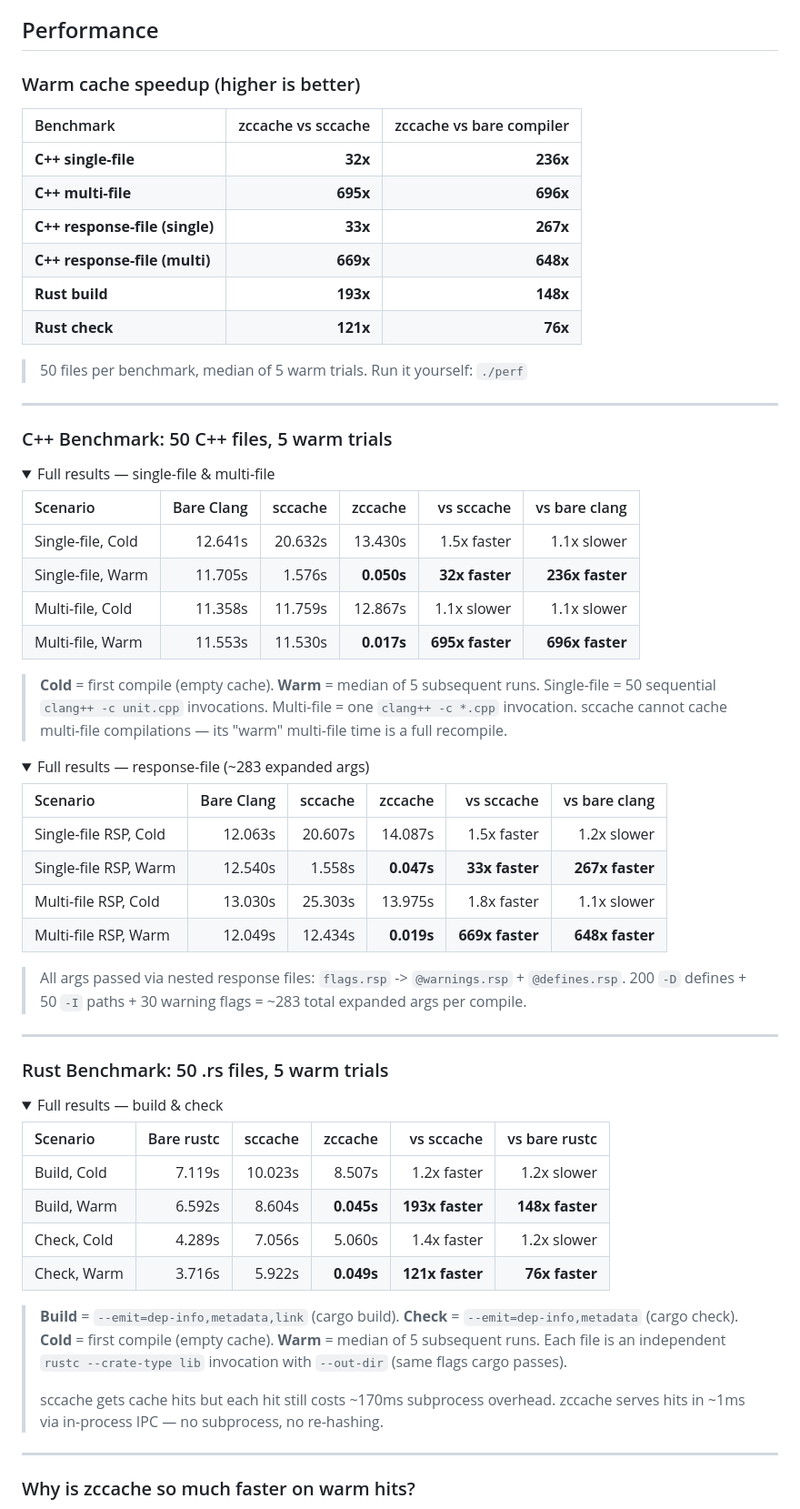
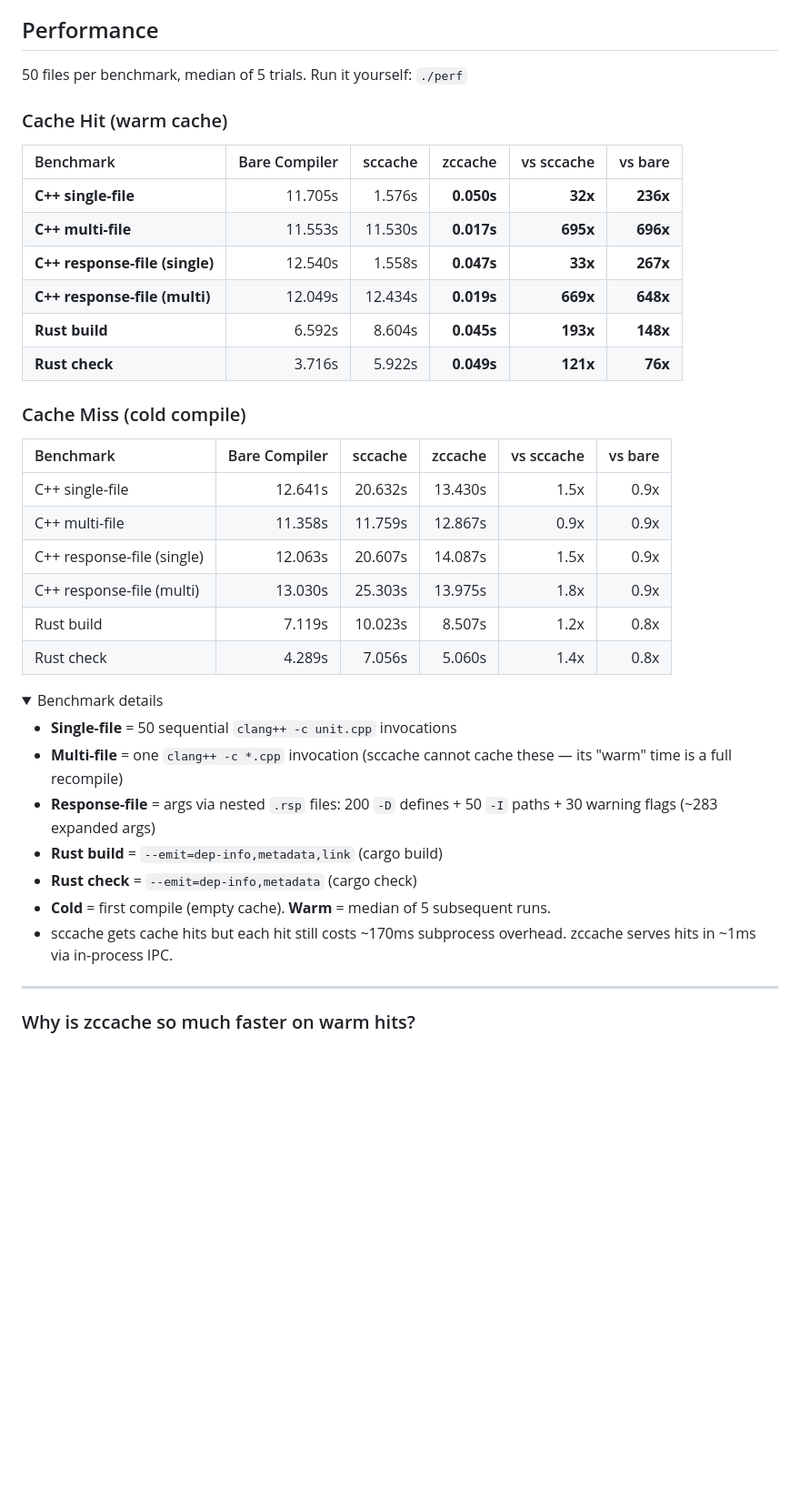
Before and after one commit to zeekay/zccache, a Markdown page: README.md, the part around one of its changes. Shown at 91% size. Drawn GitHub-style; folded sections open; blank space fills up the shorter version.

Commit message:
enhance readme

```diff
--- a/README.md
+++ b/README.md
@@ -23,75 +30,40 @@ with aggressive file metadata caching and filesystem watching.
 
 ## Performance
 
-### Warm cache speedup (higher is better)
+50 files per benchmark, median of 5 trials. Run it yourself: `./perf`
 
-| Benchmark | zccache vs sccache | zccache vs bare compiler |
-|:----------|-------------------:|-------------------------:|
-| **C++ single-file** | **32x** | **236x** |
-| **C++ multi-file** | **695x** | **696x** |
-| **C++ response-file (single)** | **33x** | **267x** |
-| **C++ response-file (multi)** | **669x** | **648x** |
-| **Rust build** | **193x** | **148x** |
-| **Rust check** | **121x** | **76x** |
+### Cache Hit (warm cache)
 
-> 50 files per benchmark, median of 5 warm trials. Run it yourself: `./perf`
+| Benchmark | Bare Compiler | sccache | zccache | vs sccache | vs bare |
+|:----------|-------------:|--------:|--------:|-----------:|--------:|
+| **C++ single-file** | 11.705s | 1.576s | **0.050s** | **32x** | **236x** |
+| **C++ multi-file** | 11.553s | 11.530s | **0.017s** | **695x** | **696x** |
+| **C++ response-file (single)** | 12.540s | 1.558s | **0.047s** | **33x** | **267x** |
+| **C++ response-file (multi)** | 12.049s | 12.434s | **0.019s** | **669x** | **648x** |
+| **Rust build** | 6.592s | 8.604s | **0.045s** | **193x** | **148x** |
+| **Rust check** | 3.716s | 5.922s | **0.049s** | **121x** | **76x** |
 
----
+### Cache Miss (cold compile)
 
-### C++ Benchmark: 50 C++ files, 5 warm trials
+| Benchmark | Bare Compiler | sccache | zccache | vs sccache | vs bare |
+|:----------|-------------:|--------:|--------:|-----------:|--------:|
+| C++ single-file | 12.641s | 20.632s | 13.430s | 1.5x | 0.9x |
+| C++ multi-file | 11.358s | 11.759s | 12.867s | 0.9x | 0.9x |
+| C++ response-file (single) | 12.063s | 20.607s | 14.087s | 1.5x | 0.9x |
+| C++ response-file (multi) | 13.030s | 25.303s | 13.975s | 1.8x | 0.9x |
+| Rust build | 7.119s | 10.023s | 8.507s | 1.2x | 0.8x |
+| Rust check | 4.289s | 7.056s | 5.060s | 1.4x | 0.8x |
 
 <details>
-<summary>Full results — single-file & multi-file</summary>
+<summary>Benchmark details</summary>
 
-| Scenario | Bare Clang | sccache | zccache | vs sccache | vs bare clang |
-|:---------|----------:|--------:|--------:|-----------:|--------------:|
-| Single-file, Cold | 12.641s | 20.632s | 13.430s | 1.5x faster | 1.1x slower |
-| Single-file, Warm | 11.705s | 1.576s | **0.050s** | **32x faster** | **236x faster** |
-| Multi-file, Cold | 11.358s | 11.759s | 12.867s | 1.1x slower | 1.1x slower |
-| Multi-file, Warm | 11.553s | 11.530s | **0.017s** | **695x faster** | **696x faster** |
-
-> **Cold** = first compile (empty cache). **Warm** = median of 5 subsequent runs.
-> Single-file = 50 sequential `clang++ -c unit.cpp` invocations. Multi-file = one `clang++ -c *.cpp` invocation.
-> sccache cannot cache multi-file compilations — its "warm" multi-file time is a full recompile.
-
-</details>
-
-<details>
-<summary>Full results — response-file (~283 expanded args)</summary>
-
-| Scenario | Bare Clang | sccache | zccache | vs sccache | vs bare clang |
-|:---------|----------:|--------:|--------:|-----------:|--------------:|
-| Single-file RSP, Cold | 12.063s | 20.607s | 14.087s | 1.5x faster | 1.2x slower |
-| Single-file RSP, Warm | 12.540s | 1.558s | **0.047s** | **33x faster** | **267x faster** |
-| Multi-file RSP, Cold | 13.030s | 25.303s | 13.975s | 1.8x faster | 1.1x slower |
-| Multi-file RSP, Warm | 12.049s | 12.434s | **0.019s** | **669x faster** | **648x faster** |
-
-> All args passed via nested response files: `flags.rsp` -> `@warnings.rsp` + `@defines.rsp`.
-> 200 `-D` defines + 50 `-I` paths + 30 warning flags = ~283 total expanded args per compile.
-
-</details>
-
----
-
-### Rust Benchmark: 50 .rs files, 5 warm trials
-
-<details>
-<summary>Full results — build & check</summary>
-
-| Scenario | Bare rustc | sccache | zccache | vs sccache | vs bare rustc |
-|:---------|----------:|--------:|--------:|-----------:|--------------:|
-| Build, Cold | 7.119s | 10.023s | 8.507s | 1.2x faster | 1.2x slower |
-| Build, Warm | 6.592s | 8.604s | **0.045s** | **193x faster** | **148x faster** |
-| Check, Cold | 4.289s | 7.056s | 5.060s | 1.4x faster | 1.2x slower |
-| Check, Warm | 3.716s | 5.922s | **0.049s** | **121x faster** | **76x faster** |
-
-> **Build** = `--emit=dep-info,metadata,link` (cargo build). **Check** = `--emit=dep-info,metadata` (cargo check).
-> **Cold** = first compile (empty cache). **Warm** = median of 5 subsequent runs.
-> Each file is an independent `rustc --crate-type lib` invocation with `--out-dir`
-> (same flags cargo passes).
->
-> sccache gets cache hits but each hit still costs ~170ms subprocess overhead.
-> zccache serves hits in ~1ms via in-process IPC — no subprocess, no re-hashing.
+- **Single-file** = 50 sequential `clang++ -c unit.cpp` invocations
+- **Multi-file** = one `clang++ -c *.cpp` invocation (sccache cannot cache these — its "warm" time is a full recompile)
+- **Response-file** = args via nested `.rsp` files: 200 `-D` defines + 50 `-I` paths + 30 warning flags (~283 expanded args)
+- **Rust build** = `--emit=dep-info,metadata,link` (cargo build)
+- **Rust check** = `--emit=dep-info,metadata` (cargo check)
+- **Cold** = first compile (empty cache). **Warm** = median of 5 subsequent runs.
+- sccache gets cache hits but each hit still costs ~170ms subprocess overhead. zccache serves hits in ~1ms via in-process IPC.
 
 </details>
 
```
Also changed, not shown: other parts of README.md (+10 -3 lines).
